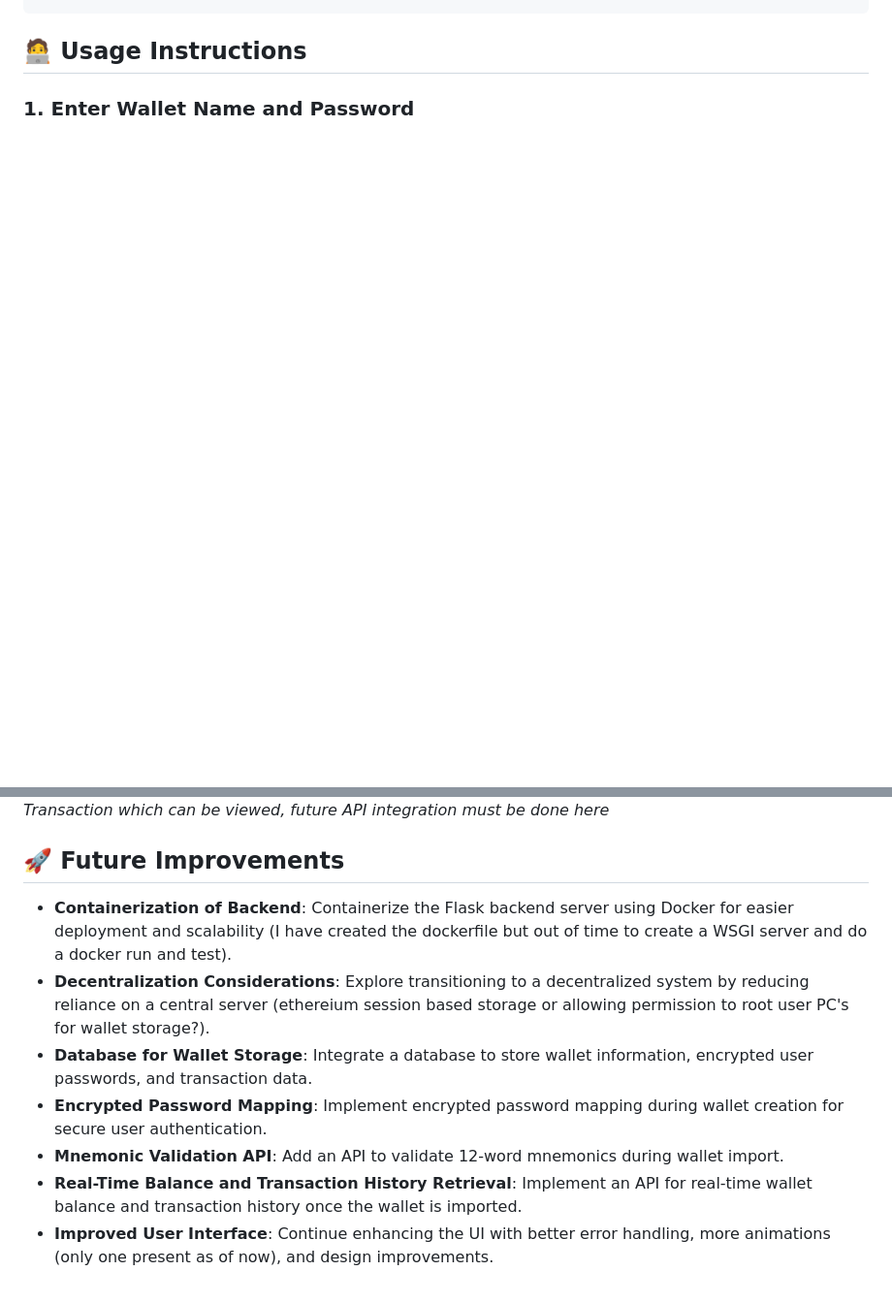
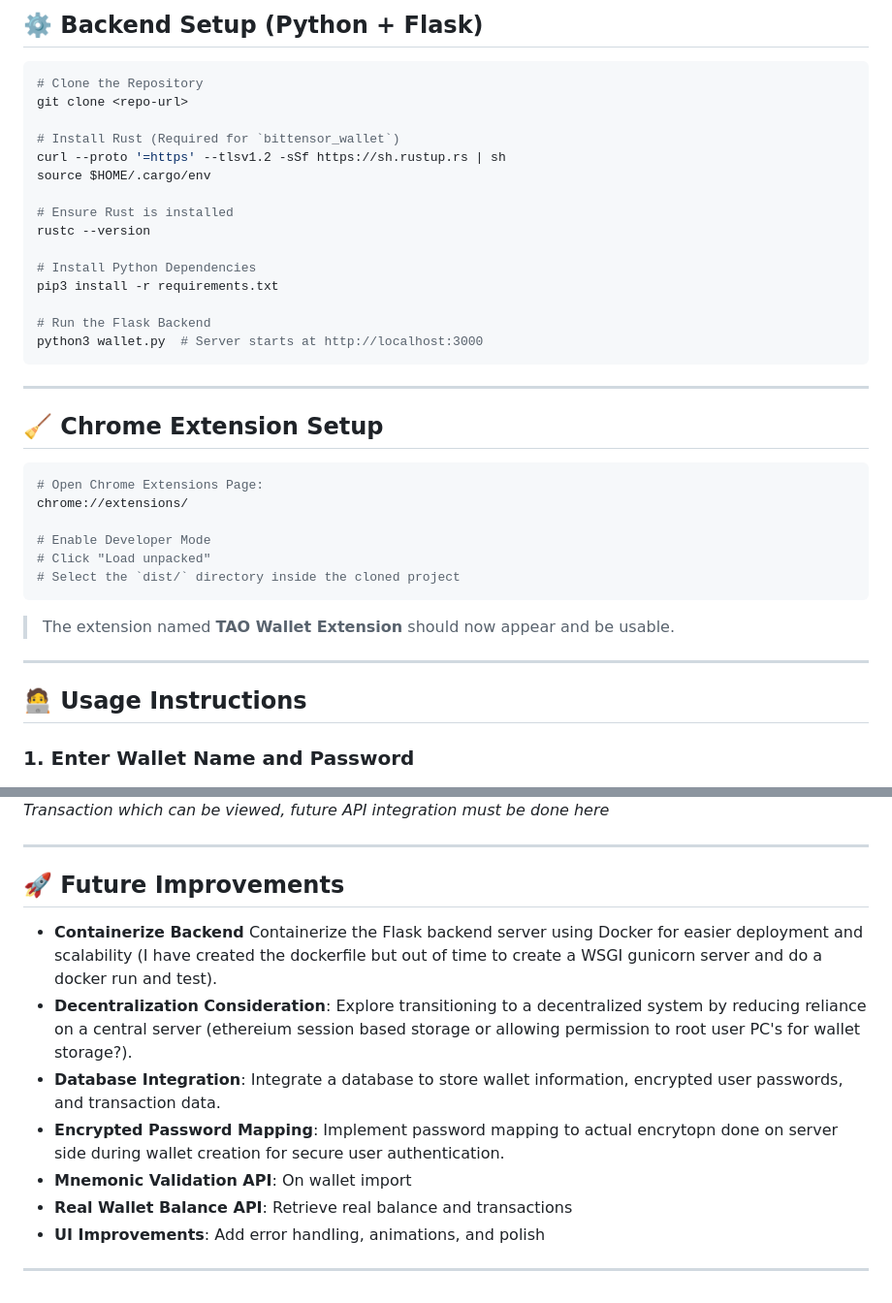
Before and after one commit to meet-bit/fullstackinterview, a Markdown page: README.md, 2 parts joined by grey strips. Shown at 97% size. Rendered like a GitHub page; blank space fills up the shorter version.

````diff
--- a/README.md
+++ b/README.md
@@ -74,3 +77,39 @@ sections:
+## ⚙️ Backend Setup (Python + Flask)
+
+```bash
+# Clone the Repository
+git clone <repo-url>
+
+# Install Rust (Required for `bittensor_wallet`)
+curl --proto '=https' --tlsv1.2 -sSf https://sh.rustup.rs | sh
+source $HOME/.cargo/env
+
+# Ensure Rust is installed
+rustc --version
+
+# Install Python Dependencies
+pip3 install -r requirements.txt
+
+# Run the Flask Backend
+python3 wallet.py  # Server starts at http://localhost:3000
+```
+
+---
+
+## 🧹 Chrome Extension Setup
+
+```bash
+# Open Chrome Extensions Page:
+chrome://extensions/
+
+# Enable Developer Mode
+# Click "Load unpacked"
+# Select the `dist/` directory inside the cloned project
+```
+
+> The extension named **TAO Wallet Extension** should now appear and be usable.
+
+---
 
 ## 🧑‍💻 Usage Instructions
 
@@ -118,13 +149,16 @@ You will need the user password you created earlier to unlock it.*
 ![Mock Balance and Transaction](images/8.png)
 *Note, once succesful in importing, this is Mock Balance and Transaction which can be viewed, future API integration must be done here*
 
+---
 
 ## 🚀 Future Improvements
 
-- **Containerization of Backend**: Containerize the Flask backend server using Docker for easier deployment and scalability (I have created the dockerfile but out of time to create a WSGI server and do a docker run and test).
-- **Decentralization Considerations**: Explore transitioning to a decentralized system by reducing reliance on a central server (ethereium session based storage or allowing permission to root user PC's for wallet storage?).
-- **Database for Wallet Storage**: Integrate a database to store wallet information, encrypted user passwords, and transaction data.
-- **Encrypted Password Mapping**: Implement encrypted password mapping during wallet creation for secure user authentication.
-- **Mnemonic Validation API**: Add an API to validate 12-word mnemonics during wallet import.
-- **Real-Time Balance and Transaction History Retrieval**: Implement an API for real-time wallet balance and transaction history once the wallet is imported.
-- **Improved User Interface**: Continue enhancing the UI with better error handling, more animations (only one present as of now), and design improvements.
+- **Containerize Backend** Containerize the Flask backend server using Docker for easier deployment and scalability (I have created the          dockerfile but out of time to create a WSGI gunicorn server and do a docker run and test).
+- **Decentralization Consideration**: Explore transitioning to a decentralized system by reducing reliance on a central server (ethereium session based storage or allowing permission to root user PC's for wallet storage?).
+- **Database Integration**: Integrate a database to store wallet information, encrypted user passwords, and transaction data.
+- **Encrypted Password Mapping**: Implement password mapping to actual encrytopn done on server side during wallet creation for secure user authentication.
+- **Mnemonic Validation API**: On wallet import
+- **Real Wallet Balance API**: Retrieve real balance and transactions
+- **UI Improvements**: Add error handling, animations, and polish
+
+---
````
Also changed, not shown: other parts of README.md (+73 -78 lines).
